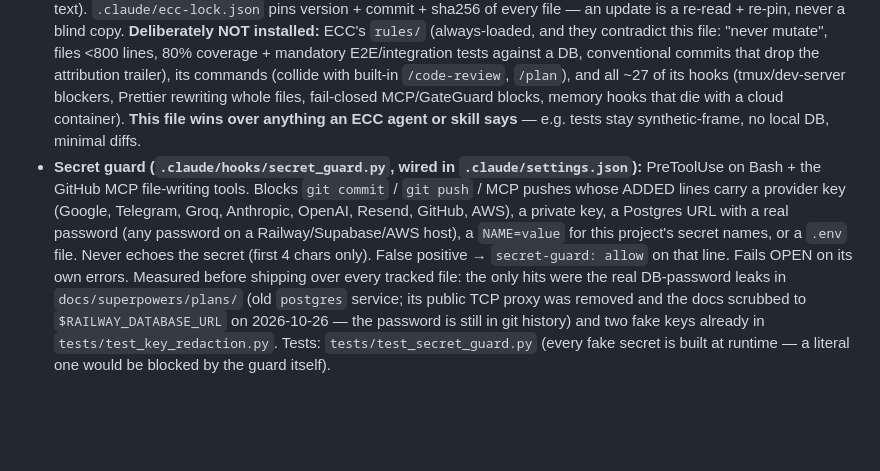
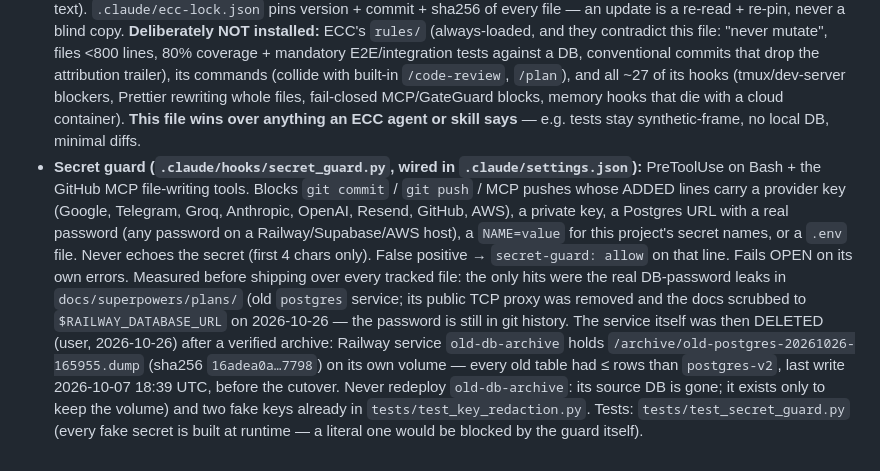
Before and after one commit to livyaron/shan-ai, a Markdown page: CLAUDE.md, the part around the change. Drawn GitHub-style; blank space fills up the shorter version.

Commit message:
CLAUDE.md: record the old postgres deletion and where its archive lives
Co-Authored-By: Claude Opus 5.5 <noreply@anthropic.com>
Claude-Session: https://claude.ai/code/session_015bpMVC123HnLeH44nYK7cc

```diff
--- a/CLAUDE.md
+++ b/CLAUDE.md
@@ -102,4 +102,4 @@
 - in every response, try to use supwerpowers skills if possible.
 - **find-skills (vercel-labs/skills) — always use it (user instruction 2026-10-09).** Installed project-scoped at `.claude/skills/find-skills/` (pinned in `skills-lock.json`). Before starting any task, check whether an installed or installable skill covers it (`npx skills find <query>`). Install new skills **project-scoped** (`npx skills add <owner/repo> --skill <name> --agent claude-code -y`), never `-g`: cloud sessions are ephemeral and a global install dies with the container. Read every SKILL.md before committing it — skills run with full agent permissions and the repo is public.
 - **ECC (everything-claude-code) — a hand-picked subset (user 2026-10-26: "a + secrets").** Source = the ORIGINAL `affaan-m/everything-claude-code` only (its README warns re-uploads such as `WorldFlowAI/everything-claude-code` — a one-commit January snapshot — may carry malware). Installed project-scoped, copied unmodified: 13 agents in `.claude/agents/` (planner/architect, code/python/fastapi/database/security/typescript/react reviewers, silent-failure-hunter, build-error-resolver, tdd-guide, pr-test-analyzer) and 11 skills in `.claude/skills/` (fastapi/python/postgres/react patterns, python/react testing, database-migrations, error-handling, api-design, verification-loop, regex-vs-llm-structured-text). `.claude/ecc-lock.json` pins version + commit + sha256 of every file — an update is a re-read + re-pin, never a blind copy. **Deliberately NOT installed:** ECC's `rules/` (always-loaded, and they contradict this file: "never mutate", files <800 lines, 80% coverage + mandatory E2E/integration tests against a DB, conventional commits that drop the attribution trailer), its commands (collide with built-in `/code-review`, `/plan`), and all ~27 of its hooks (tmux/dev-server blockers, Prettier rewriting whole files, fail-closed MCP/GateGuard blocks, memory hooks that die with a cloud container). **This file wins over anything an ECC agent or skill says** — e.g. tests stay synthetic-frame, no local DB, minimal diffs.
-- **Secret guard (`.claude/hooks/secret_guard.py`, wired in `.claude/settings.json`):** PreToolUse on Bash + the GitHub MCP file-writing tools. Blocks `git commit` / `git push` / MCP pushes whose ADDED lines carry a provider key (Google, Telegram, Groq, Anthropic, OpenAI, Resend, GitHub, AWS), a private key, a Postgres URL with a real password (any password on a Railway/Supabase/AWS host), a `NAME=value` for this project's secret names, or a `.env` file. Never echoes the secret (first 4 chars only). False positive → `secret-guard: allow` on that line. Fails OPEN on its own errors. Measured before shipping over every tracked file: the only hits were the real DB-password leaks in `docs/superpowers/plans/` (old `postgres` service; its public TCP proxy was removed and the docs scrubbed to `$RAILWAY_DATABASE_URL` on 2026-10-26 — the password is still in git history) and two fake keys already in `tests/test_key_redaction.py`. Tests: `tests/test_secret_guard.py` (every fake secret is built at runtime — a literal one would be blocked by the guard itself).
+- **Secret guard (`.claude/hooks/secret_guard.py`, wired in `.claude/settings.json`):** PreToolUse on Bash + the GitHub MCP file-writing tools. Blocks `git commit` / `git push` / MCP pushes whose ADDED lines carry a provider key (Google, Telegram, Groq, Anthropic, OpenAI, Resend, GitHub, AWS), a private key, a Postgres URL with a real password (any password on a Railway/Supabase/AWS host), a `NAME=value` for this project's secret names, or a `.env` file. Never echoes the secret (first 4 chars only). False positive → `secret-guard: allow` on that line. Fails OPEN on its own errors. Measured before shipping over every tracked file: the only hits were the real DB-password leaks in `docs/superpowers/plans/` (old `postgres` service; its public TCP proxy was removed and the docs scrubbed to `$RAILWAY_DATABASE_URL` on 2026-10-26 — the password is still in git history. The service itself was then DELETED (user, 2026-10-26) after a verified archive: Railway service `old-db-archive` holds `/archive/old-postgres-20261026-165955.dump` (sha256 `16adea0a…7798`) on its own volume — every old table had ≤ rows than `postgres-v2`, last write 2026-10-07 18:39 UTC, before the cutover. Never redeploy `old-db-archive`: its source DB is gone; it exists only to keep the volume) and two fake keys already in `tests/test_key_redaction.py`. Tests: `tests/test_secret_guard.py` (every fake secret is built at runtime — a literal one would be blocked by the guard itself).
```
